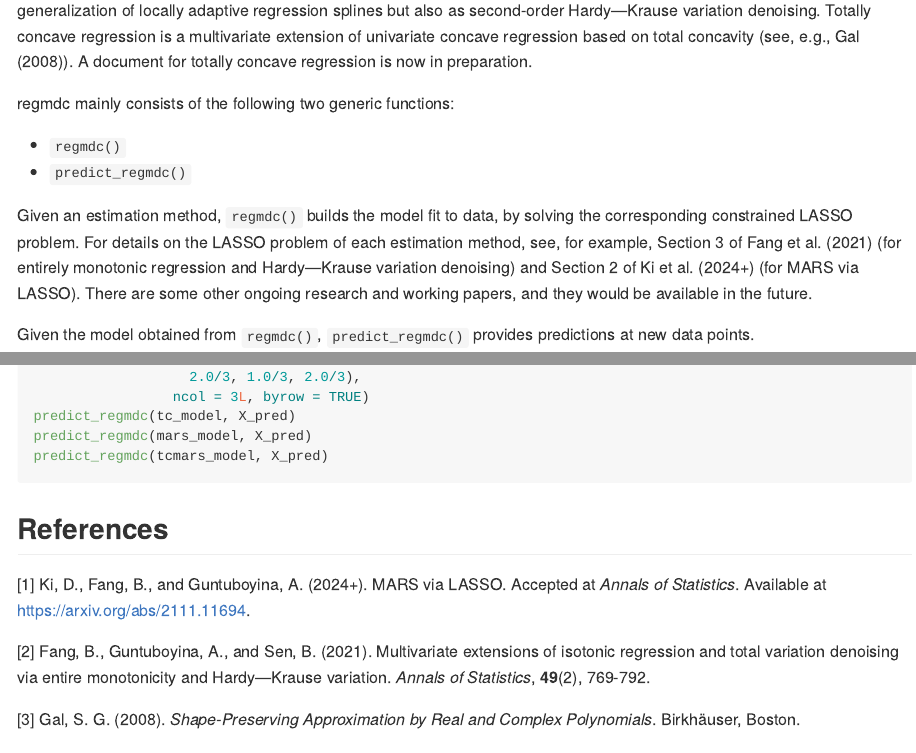
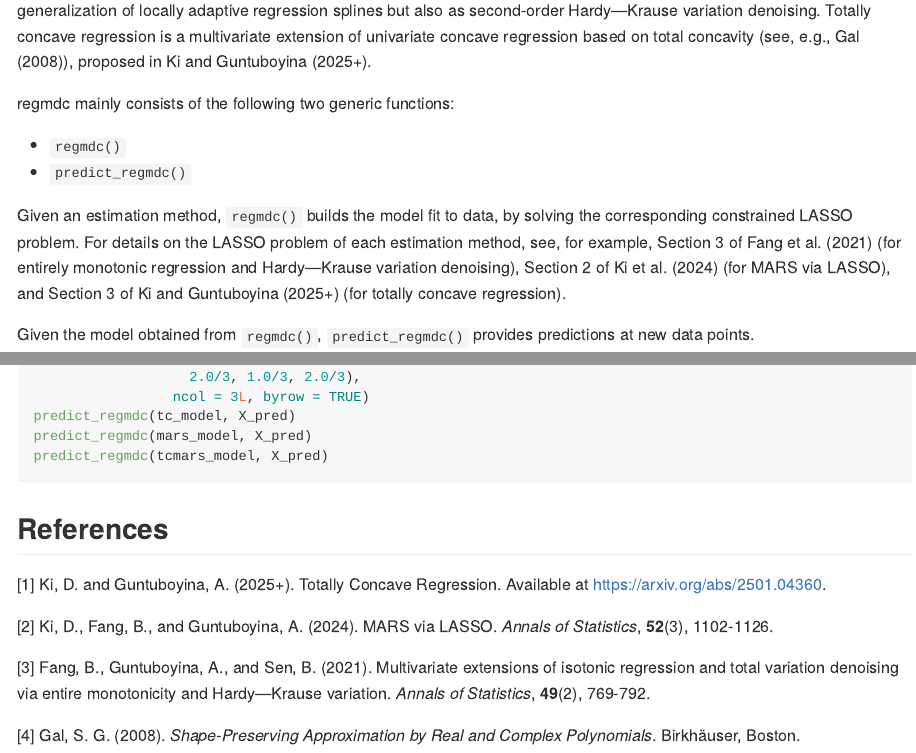
Before and after one commit to DohyeongKi/regmdc, an R Markdown document (README.Rmd): the page in a window 1100 px wide, from 240 px down, and a second part further down, joined at a grey line. The pictures show the output file README.md that the author committed with the source, drawn offline in the style of GitHub.

Commit message:
Update references

```diff
--- a/README.Rmd
+++ b/README.Rmd
@@ -28,4 +24,0 @@ Ki et al. (2024+). It can be thought of not only as a multivariate
-generalization of locally adaptive regression splines but also as second-order
-Hardy—Krause variation denoising. Totally concave regression is a multivariate
-extension of univariate concave regression based on total concavity (see, e.g.,
-Gal (2008)). A document for totally concave regression is now in preparation.
@@ -32,3 +28,7 @@ Gal (2008)). A document for totally concave regression is now in preparation.
+locally adaptive regression splines but also as second-order Hardy—Krause
+variation denoising. Totally concave regression is a multivariate extension of
+univariate concave regression based on total concavity (see, e.g., Gal (2008)),
+proposed in Ki and Guntuboyina (2025+).
 
 regmdc mainly consists of the following two generic functions:
 
@@ -38,9 +38,9 @@ regmdc mainly consists of the following two generic functions:
 Given an estimation method, `regmdc()` builds the model fit to data, by solving
 the corresponding constrained LASSO problem. For details on the LASSO problem of
 each estimation method, see, for example, Section 3 of Fang et al. (2021) (for
-entirely monotonic regression and Hardy—Krause variation denoising) and
-Section 2 of Ki et al. (2024+) (for MARS via LASSO). There are some other
-ongoing research and working papers, and they would be available in the future.
+entirely monotonic regression and Hardy—Krause variation denoising), Section 2
+of Ki et al. (2024) (for MARS via LASSO), and Section 3 of Ki and Guntuboyina
+(2025+) (for totally concave regression).
 
 Given the model obtained from `regmdc()`, `predict_regmdc()` provides
 predictions at new data points.
@@ -223,12 +223,15 @@ predict_regmdc(tcmars_model, X_pred)
 
 ## References
 
-[1] Ki, D., Fang, B., and Guntuboyina, A. (2024+). MARS via LASSO. Accepted at
-*Annals of Statistics*. Available at https://arxiv.org/abs/2111.11694.
+[1] Ki, D. and Guntuboyina, A. (2025+). Totally Concave Regression. Available at
+<https://arxiv.org/abs/2501.04360>.
 
-[2] Fang, B., Guntuboyina, A., and Sen, B. (2021). Multivariate extensions of
+[2] Ki, D., Fang, B., and Guntuboyina, A. (2024). MARS via LASSO.
+*Annals of Statistics*, **52**(3), 1102-1126.
+
+[3] Fang, B., Guntuboyina, A., and Sen, B. (2021). Multivariate extensions of
 isotonic regression and total variation denoising via entire monotonicity and
 Hardy—Krause variation. *Annals of Statistics*, **49**(2), 769-792.
 
-[3] Gal, S. G. (2008). *Shape-Preserving Approximation by Real and Complex Polynomials*.
+[4] Gal, S. G. (2008). *Shape-Preserving Approximation by Real and Complex Polynomials*.
 Birkhäuser, Boston.
```
Also changed, not shown: R/get_lasso_matrix.R (+4 -3 lines), R/predict_regmdc.R (+4 -3 lines), R/regmdc.R (+6 -6 lines), README.md, README.Rmd (6 more changed lines), 4 other files.
